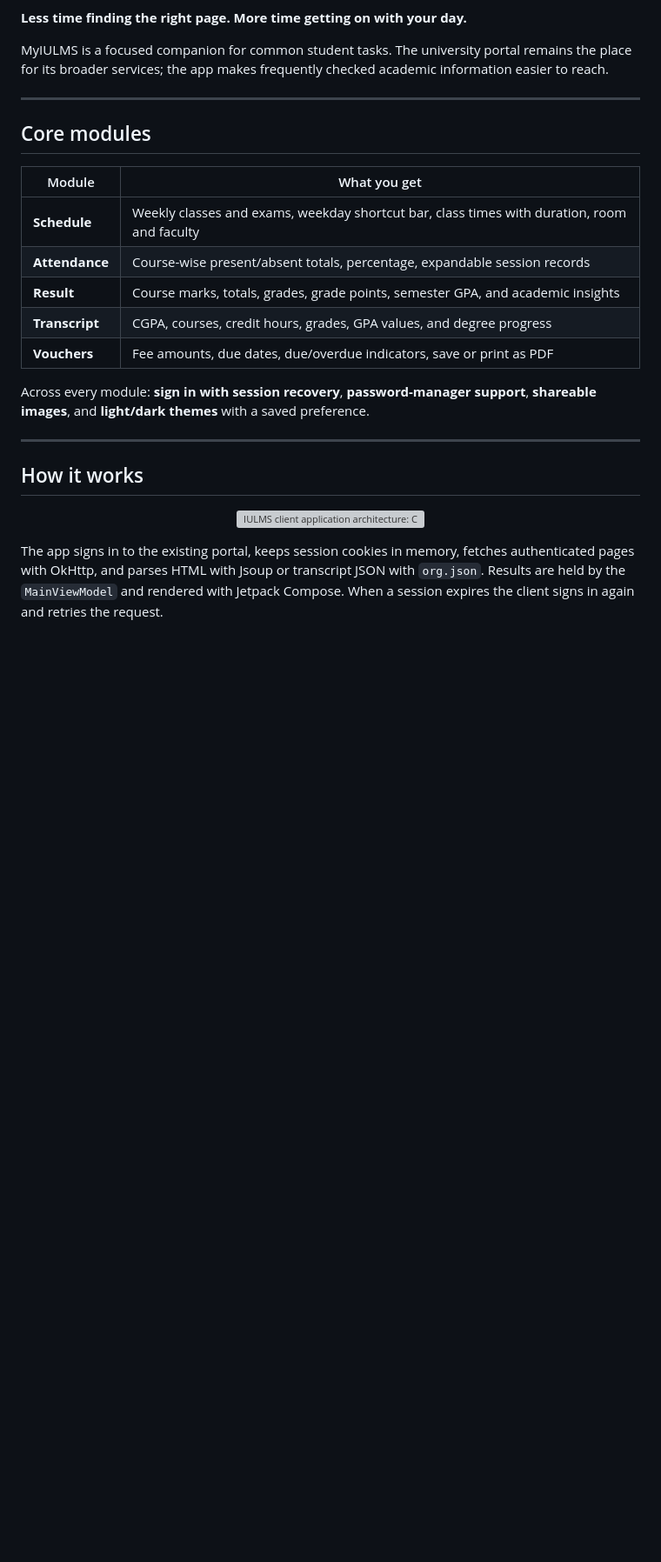
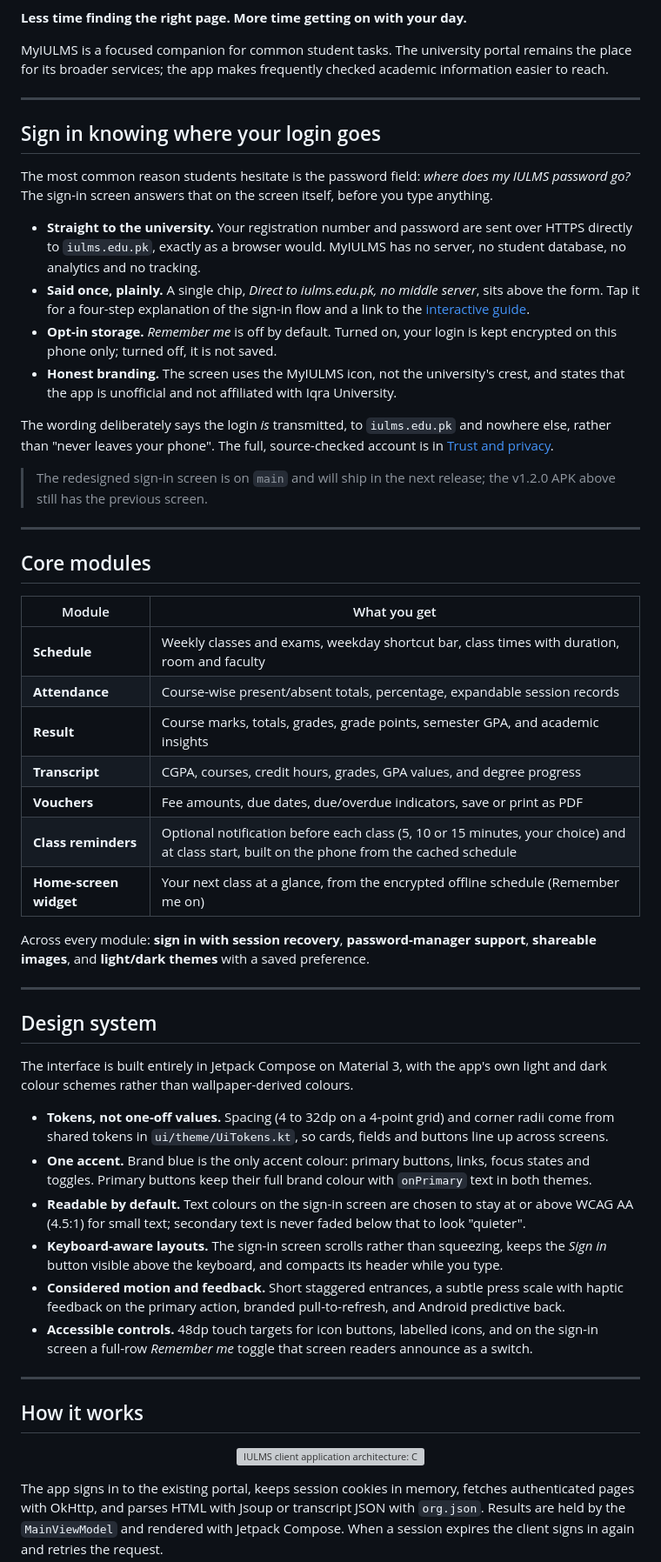
Before and after one commit to Muhammmad-Ashhad-Ansari/MyIULMS, a Markdown page: README.md, the part around one of its changes. Shown at 87% size. Drawn GitHub-style; blank space fills up the shorter version; grey boxes are pictures that could not be loaded.

```diff
--- a/README.md
+++ b/README.md
@@ -49,6 +49,21 @@ MyIULMS is a focused companion for common student tasks. The university portal r
 
 ---
 
+## Sign in knowing where your login goes
+
+The most common reason students hesitate is the password field: *where does my IULMS password go?* The sign-in screen answers that on the screen itself, before you type anything.
+
+- **Straight to the university.** Your registration number and password are sent over HTTPS directly to `iulms.edu.pk`, exactly as a browser would. MyIULMS has no server, no student database, no analytics and no tracking.
+- **Said once, plainly.** A single chip, *Direct to iulms.edu.pk, no middle server*, sits above the form. Tap it for a four-step explanation of the sign-in flow and a link to the [interactive guide](https://muhammmad-ashhad-ansari.github.io/MyIULMS/).
+- **Opt-in storage.** *Remember me* is off by default. Turned on, your login is kept encrypted on this phone only; turned off, it is not saved.
+- **Honest branding.** The screen uses the MyIULMS icon, not the university's crest, and states that the app is unofficial and not affiliated with Iqra University.
+
+The wording deliberately says the login *is* transmitted, to `iulms.edu.pk` and nowhere else, rather than "never leaves your phone". The full, source-checked account is in [Trust and privacy](#trust-and-privacy).
+
+> The redesigned sign-in screen is on `main` and will ship in the next release; the v1.2.0 APK above still has the previous screen.
+
+---
+
 ## Core modules
 
 | Module | What you get |
@@ -58,8 +73,23 @@ MyIULMS is a focused companion for common student tasks. The university portal r
 | **Result** | Course marks, totals, grades, grade points, semester GPA, and academic insights |
 | **Transcript** | CGPA, courses, credit hours, grades, GPA values, and degree progress |
 | **Vouchers** | Fee amounts, due dates, due/overdue indicators, save or print as PDF |
+| **Class reminders** | Optional notification before each class (5, 10 or 15 minutes, your choice) and at class start, built on the phone from the cached schedule |
+| **Home-screen widget** | Your next class at a glance, from the encrypted offline schedule (Remember me on) |
 
 Across every module: **sign in with session recovery**, **password-manager support**, **shareable images**, and **light/dark themes** with a saved preference.
+
+---
+
+## Design system
+
+The interface is built entirely in Jetpack Compose on Material 3, with the app's own light and dark colour schemes rather than wallpaper-derived colours.
+
+- **Tokens, not one-off values.** Spacing (4 to 32dp on a 4-point grid) and corner radii come from shared tokens in `ui/theme/UiTokens.kt`, so cards, fields and buttons line up across screens.
+- **One accent.** Brand blue is the only accent colour: primary buttons, links, focus states and toggles. Primary buttons keep their full brand colour with `onPrimary` text in both themes.
+- **Readable by default.** Text colours on the sign-in screen are chosen to stay at or above WCAG AA (4.5:1) for small text; secondary text is never faded below that to look "quieter".
+- **Keyboard-aware layouts.** The sign-in screen scrolls rather than squeezing, keeps the *Sign in* button visible above the keyboard, and compacts its header while you type.
+- **Considered motion and feedback.** Short staggered entrances, a subtle press scale with haptic feedback on the primary action, branded pull-to-refresh, and Android predictive back.
+- **Accessible controls.** 48dp touch targets for icon buttons, labelled icons, and on the sign-in screen a full-row *Remember me* toggle that screen readers announce as a switch.
 
 ---
 
```
Also changed, not shown: other parts of README.md (+25 -9 lines).
